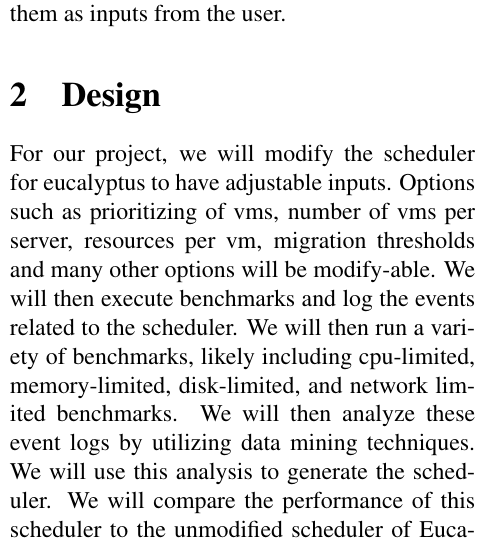
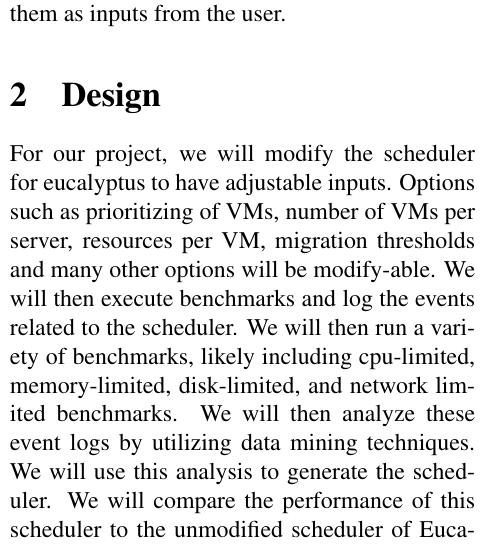
Before and after one commit to cs525-koala/documents, a LaTeX paper (survey/paper.tex, which reads survey/design.tex): part of one column of page 2 of 4, cut so that both start at the same text. Compiled offline with pdfLaTeX.

Commit message:
design: s/vm/VM/g

```diff
--- a/survey/design.tex
+++ b/survey/design.tex
@@ -2,8 +2,8 @@
 % Approach(es) planned to solving problems - initial thoughts will suffice.
 
 For our project, we will modify the scheduler for eucalyptus to have adjustable
-inputs.  Options such as prioritizing of vms, number of vms per server,
-resources per vm, migration thresholds and many other options will be
+inputs.  Options such as prioritizing of VMs, number of VMs per server,
+resources per VM, migration thresholds and many other options will be
 modify-able.  We will then execute benchmarks and log the events related to the
 scheduler.  We will then run a variety of benchmarks, likely including
 cpu-limited, memory-limited, disk-limited, and network limited benchmarks.  We
```
Also changed, not shown: survey/paper.pdf.
